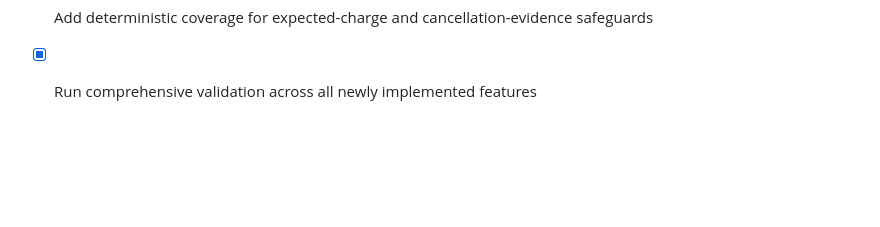
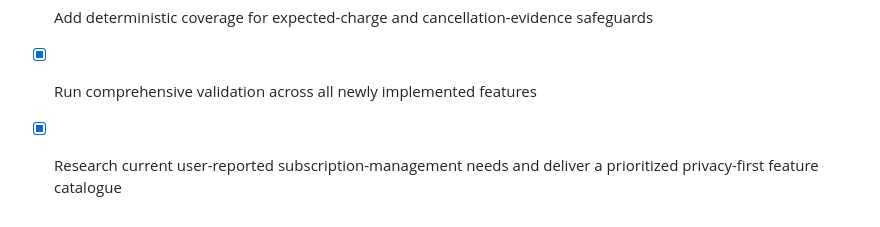
Before and after one commit to gethyetal-source/subscription_dashboard_mvp, a Markdown page: todo.md, the part around the change. Rendered like a GitHub page; blank space fills up the shorter version.

```diff
--- a/todo.md
+++ b/todo.md
@@ -244,3 +244,5 @@
 - [x] Add a chronological cancellation evidence timeline with official-attempt and follow-up context
 - [x] Add deterministic coverage for expected-charge and cancellation-evidence safeguards
 - [x] Run comprehensive validation across all newly implemented features
+
+- [x] Research current user-reported subscription-management needs and deliver a prioritized privacy-first feature catalogue
```
Also changed, not shown: docs/feature-opportunity-research-evidence.md (added, +20 -0 lines), docs/research-backed-feature-catalogue.md (added, +107 -0 lines).
